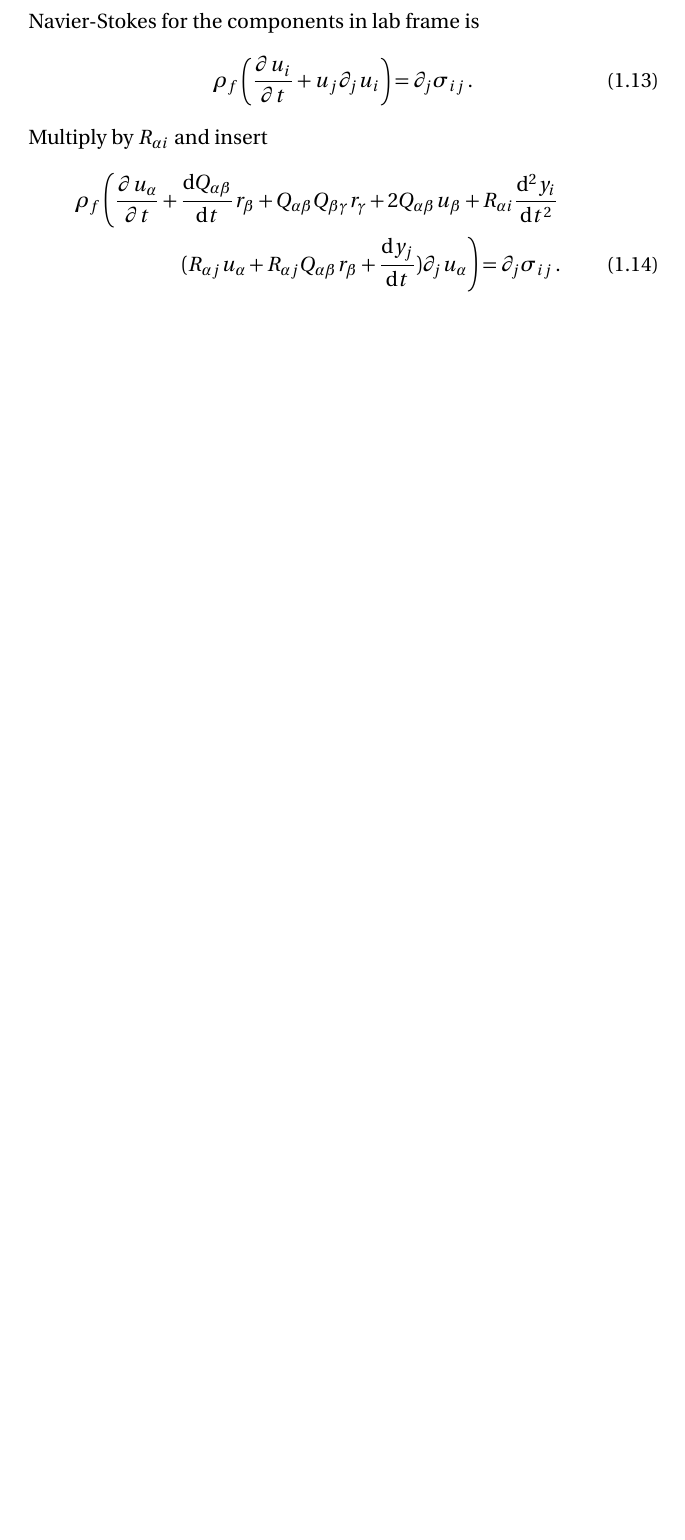
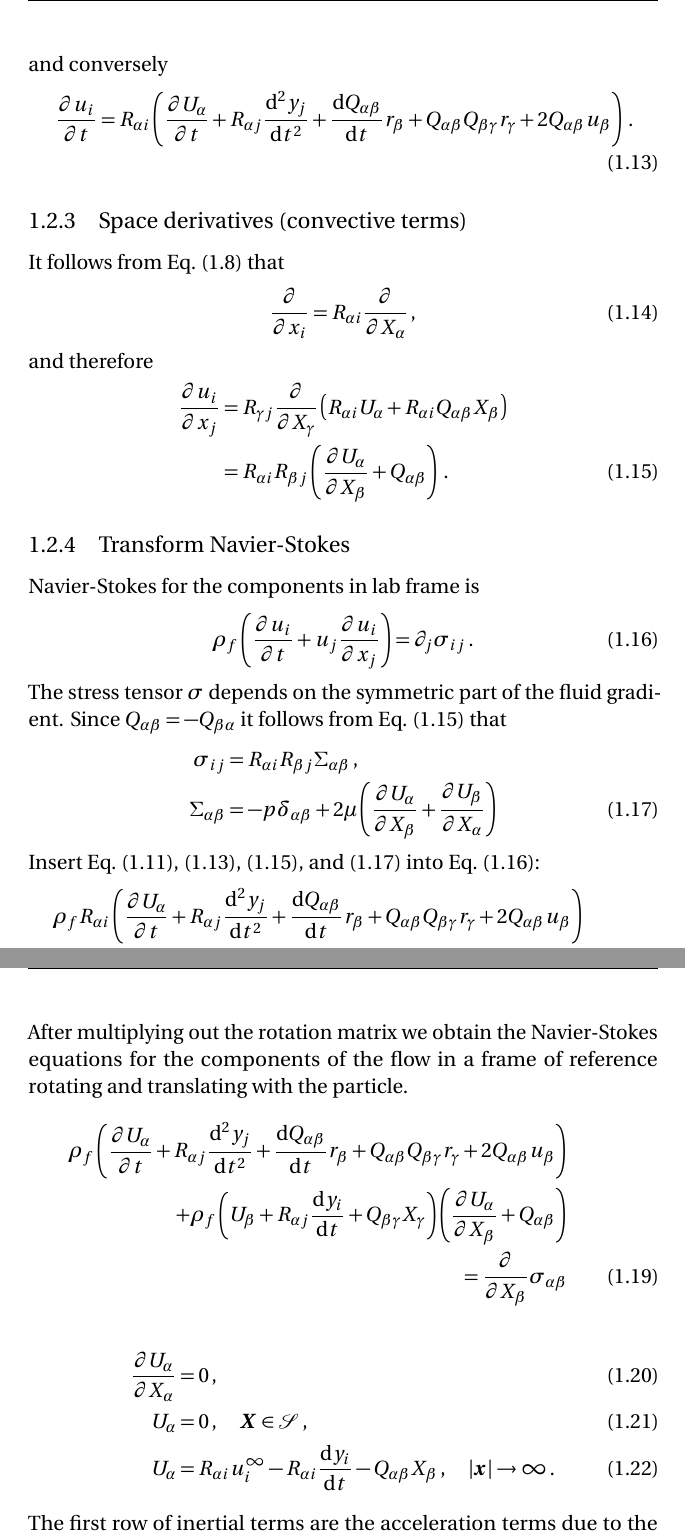
Before and after one commit to jeinarsson/phd, a LaTeX thesis (partII.tex): part of page 3 of 3 before the commit and two parts of pages 4 and 5 of 5 after it, the two joined at a grey line, cut at the place of the change, the shorter picture padded with empty space. Compiled offline with pdfLaTeX.

Commit message:
navier-stokes in acc. frame

```diff
--- a/partII.tex
+++ b/partII.tex
@@ -70,11 +78,40 @@ Similarly, the components of the acceleration $\partial \ve u/\partial t$ measur
 \end{align}
+\subsection{Space derivatives (convective terms)}
+It follows from \Eqnref{transform} that
+\begin{align}
+ 	\pdiff{}{x_i} &= R_{\alpha i}\pdiff{}{X_\alpha}\,,
+ \end{align}
+ and therefore
+ \begin{align}
+ 	\pdiff{u_i}{x_j} &= R_{\gamma j}\pdiff{}{X_\gamma}\left(R_{\alpha i}U_\alpha + R_{\alpha i}Q_{\alpha \beta}X_\beta\right) \nn\\
+ 	&= R_{\alpha i}R_{\beta j}\left(\pdiff{U_\alpha}{X_\beta}+Q_{\alpha \beta}\right)\,.\eqnlab{dudx}
+ \end{align}
+\subsection{Transform Navier-Stokes}
 Navier-Stokes for the components in lab frame is
 \begin{align}
-    \rho_f\left(\pdiff{u_i}{t} + u_j \partial_j u_i\right) &= \partial_j \sigma_{ij}\,.
+    \rho_f\left(\pdiff{u_i}{t} + u_j\pdiff{u_i}{x_j}\right) &= \partial_j \sigma_{ij}\,.\eqnlab{nslab}
 \end{align}
-Multiply by $R_{\alpha i}$ and insert
+The stress tensor $\ma \sigma$ depends on the symmetric part of the fluid gradient. Since $Q_{\alpha \beta}=-Q_{\beta \alpha}$ it follows from \Eqnref{dudx} that
 \begin{align}
-    \rho_f\left(\pdiff{u_\alpha}{t} + \diff{Q_{\alpha \beta}}{t}r_\beta + Q_{\alpha \beta}Q_{\beta \gamma}r_\gamma + 2Q_{\alpha \beta}u_\beta +R_{\alpha i}\frac{\rd^2 y_i}{\rd t^2}\right.\nn\\
-    \left.\quad (R_{\alpha j}u_\alpha + R_{\alpha j}Q_{\alpha \beta}r_\beta + \diff{y_j}{t} ) \partial_j u_\alpha\right) = \partial_j \sigma_{ij}\,.
+	\sigma_{ij} &= R_{\alpha i}R_{\beta j}\Sigma_{\alpha \beta}\,,\nn\\
+	\Sigma_{\alpha \beta} &= -p \delta_{\alpha \beta} + 2\mu \left(\pdiff{U_\alpha}{X_\beta}+\pdiff{U_\beta}{X_\alpha}\right)\eqnlab{sigma_particle}
 \end{align}
-
+Insert \Eqnref{u}, \eqnref{partialu}, \eqnref{dudx}, and \eqnref{sigma_particle} into \Eqnref{nslab}:
+\begin{align}
+	\rho_f R_{\alpha i}\left(\pdiff{U_\alpha}{t} + R_{\alpha j}\frac{\rd^2y_j}{\rd t^2} + \diff{Q_{\alpha \beta}}{t}r_\beta + Q_{\alpha \beta}Q_{\beta \gamma}r_\gamma + 2Q_{\alpha \beta}u_\beta \right) \nn \\
+	+ \rho_f R_{\alpha i}\left(U_\beta + R_{\alpha j}\diff{y_i}{t}+Q_{\beta \gamma}X_\gamma\right)\left(\pdiff{U_\alpha}{X_\beta}+Q_{\alpha \beta}\right) \nn \\
+	= R_{\alpha i}\pdiff{}{X_\beta} \sigma_{\alpha \beta}
+\end{align}
+After multiplying out the rotation matrix we obtain the Navier-Stokes equations for the components of the flow in a frame of reference rotating and translating with the particle.
+\begin{align}
+	\rho_f \left(\pdiff{U_\alpha}{t} + R_{\alpha j}\frac{\rd^2y_j}{\rd t^2} + \diff{Q_{\alpha \beta}}{t}r_\beta + Q_{\alpha \beta}Q_{\beta \gamma}r_\gamma + 2Q_{\alpha \beta}u_\beta \right) \nn \\
+	+ \rho_f \left(U_\beta + R_{\alpha j}\diff{y_i}{t}+Q_{\beta \gamma}X_\gamma\right)\left(\pdiff{U_\alpha}{X_\beta}+Q_{\alpha \beta}\right) \nn \\
+	= \pdiff{}{X_\beta} \sigma_{\alpha \beta}
+\end{align}
+\begin{align}
+	\pdiff{U_\alpha}{X_\alpha} &= 0\,, \\
+	U_\alpha &= 0\,,\quad \ve X \in \mathcal S\,, \\
+	U_\alpha &= R_{\alpha i}u^\infty_i - R_{\alpha i}\diff{y_i}{t} - Q_{\alpha \beta} X_\beta\,,\quad|\ve x|\to\infty\,.
+\end{align}
+The first row of inertial terms are the acceleration terms due to the unsteady fluid, plus the various terms arising in non-inertial frames: linear and angular accelerations; centrifugal and coriolis accelerations. The second row contains the terms due to convective inertia, plus the apparent flow due to the translation and rotation of the frame of reference. Because of the transformation the no-slip boundary condition is simplified to vanish on a stationary boundary. It is a matter of taste whether one takes the particle boundary constant (by keeping all the rotation matrices as written), or if one chooses to set $R_{\alpha i} = \delta_{\alpha i}$ and have a rotated particle surface $\mathcal S$ instead.
+\subsection{Disturbance problem}
```
Also changed, not shown: partII.tex (39 more changed lines).
